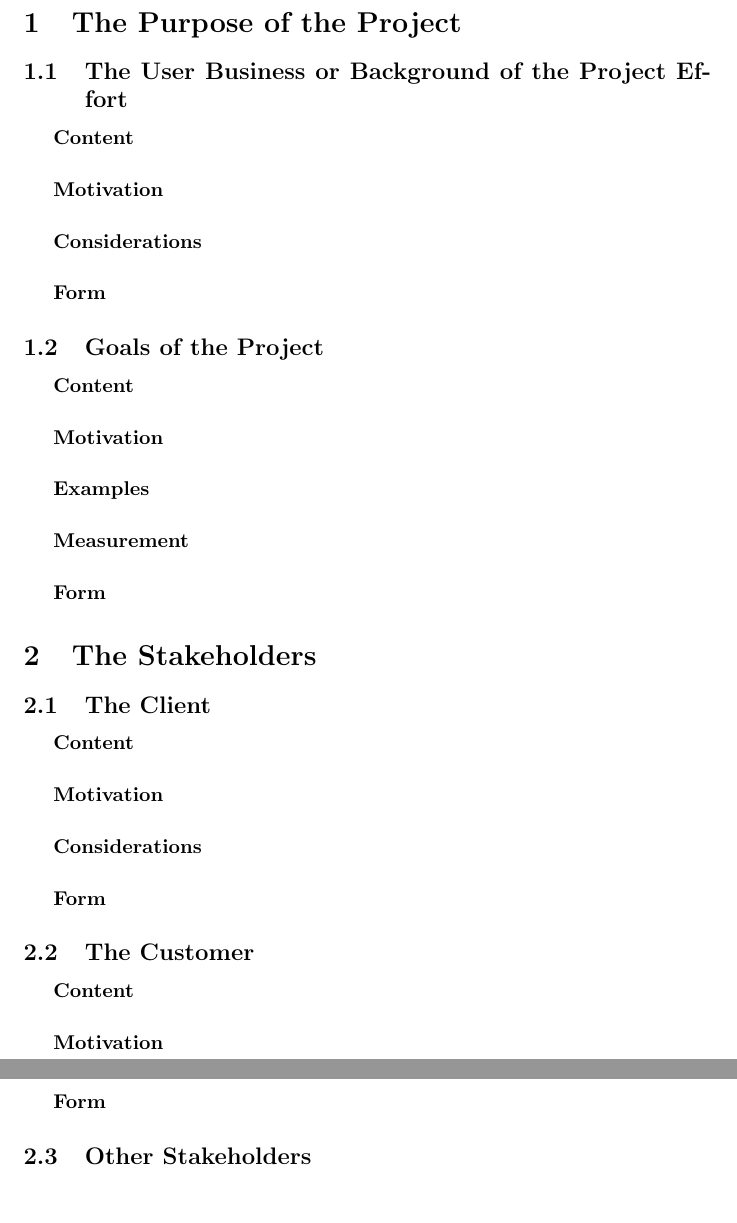
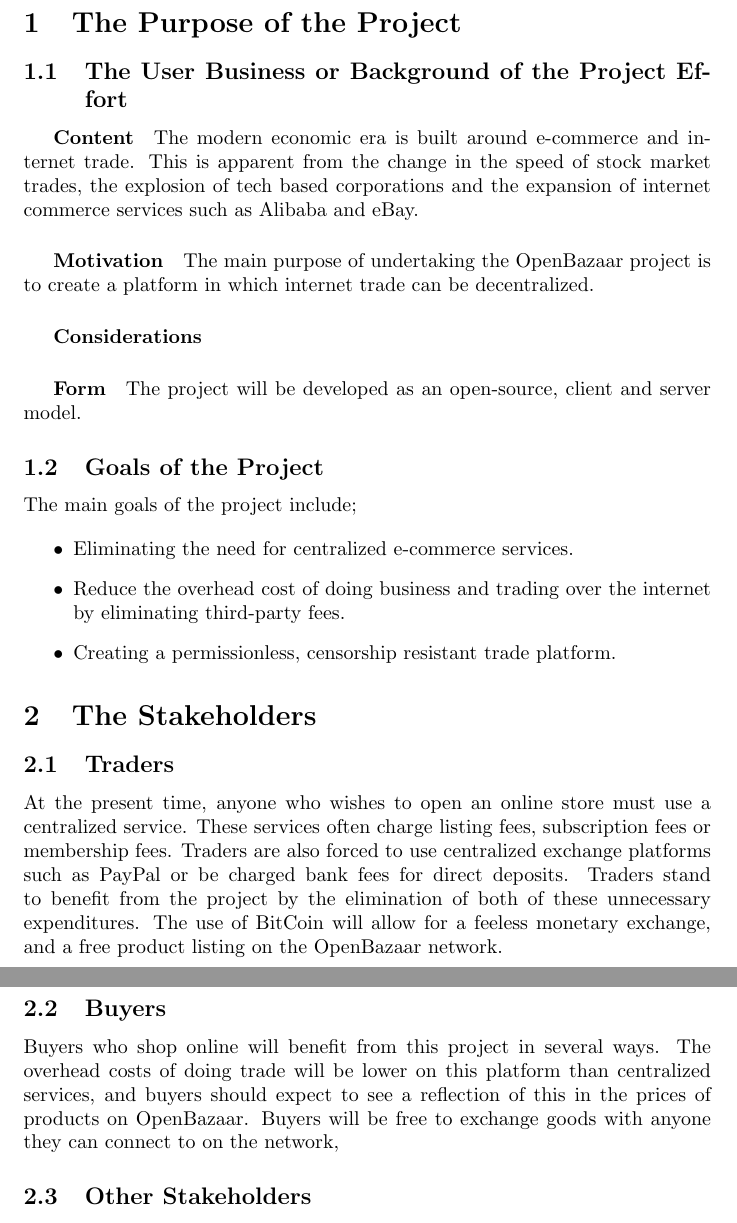
Before and after one commit to cgsheeh/SFWR3XA3_Redevelopment, a LaTeX paper (RequirementsDoc/requirements.tex): two parts of pages 5 and 6 of 24, joined at a grey line, cut so that both start at the same text. Compiled offline with pdfLaTeX.

Commit message:
Begin adding content to Requirement doc

```diff
--- a/RequirementsDoc/requirements.tex
+++ b/RequirementsDoc/requirements.tex
@@ -36,29 +36,36 @@ This documents outlines requirements for the OpenBazaar redevelopment project.
 
 \subsection{The User Business or Background of the Project Effort}
 \subparagraph{Content}
+The modern economic era is built around e-commerce and internet trade. This is apparent from the change in the speed of stock market trades, the explosion of tech based corporations and the expansion of internet commerce services such as Alibaba and eBay.
 \subparagraph{Motivation}
+The main purpose of undertaking the OpenBazaar project is to create a platform in which internet trade can be decentralized.
 \subparagraph{Considerations}
+
 \subparagraph{Form}
+The project will be developed as an open-source, client and server model.
+
 
 \subsection{Goals of the Project}
-\subparagraph{Content}
-\subparagraph{Motivation}
-\subparagraph{Examples}
-\subparagraph{Measurement}
-\subparagraph{Form}
+The main goals of the project include;
+
+\begin{itemize}
+\item
+Eliminating the need for centralized e-commerce services.
+
+\item
+Reduce the overhead cost of doing business and trading over the internet by eliminating third-party fees.
+
+\item
+Creating a permissionless, censorship resistant trade platform.
+\end{itemize}
 
 \section{The Stakeholders}
 
-\subsection{The Client}
-\subparagraph{Content}
-\subparagraph{Motivation}
-\subparagraph{Considerations}
-\subparagraph{Form}
+\subsection{Traders}
+At the present time, anyone who wishes to open an online store must use a centralized service. These services often charge listing fees, subscription fees or membership fees. Traders are also forced to use centralized exchange platforms such as PayPal or be charged bank fees for direct deposits. Traders stand to benefit from the project by the elimination of both of these unnecessary expenditures. The use of BitCoin will allow for a feeless monetary exchange, and a free product listing on the OpenBazaar network.
 
-\subsection{The Customer}
-\subparagraph{Content}
-\subparagraph{Motivation}
-\subparagraph{Form}
+\subsection{Buyers}
+Buyers who shop online will benefit from this project in several ways. The overhead costs of doing trade will be lower on this platform than centralized services, and buyers should expect to see a reflection of this in the prices of products on OpenBazaar. Buyers will be free to exchange goods with anyone they can connect to on the network,
 
 \subsection{Other Stakeholders}
 \subparagraph{Content}
```
